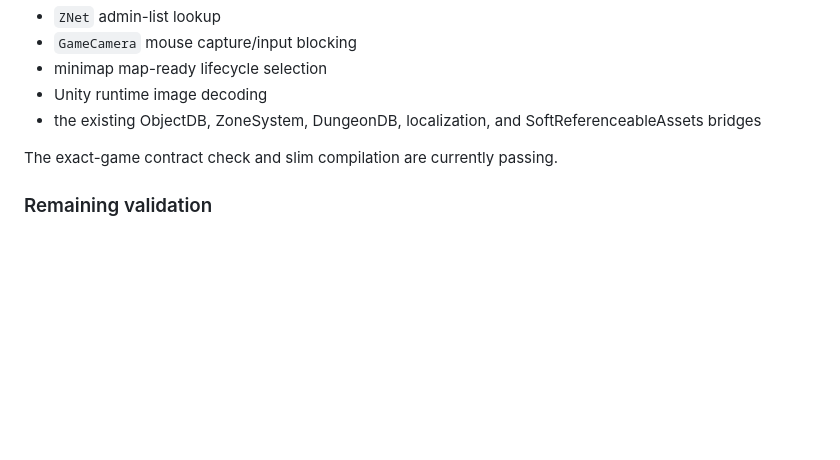
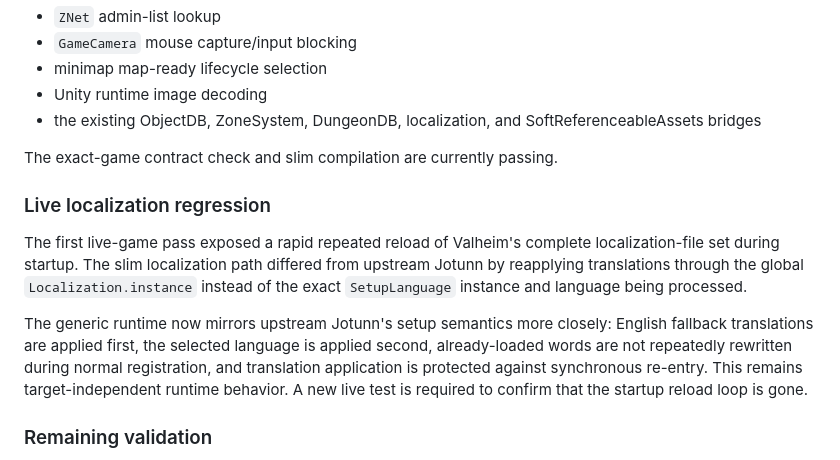
Before and after one commit to polskiftw/gpages, a Markdown page: valheim-jotunn-compat/COMPATIBILITY.md, the part around the change. GitHub-like rendering; blank space fills up the shorter version.

Commit message:
Document live localization reload regression

```diff
--- a/valheim-jotunn-compat/COMPATIBILITY.md
+++ b/valheim-jotunn-compat/COMPATIBILITY.md
@@ -139,6 +139,21 @@ The same CI run compiles the slim runtime against the SHA-256-pinned unpublished
 
 The exact-game contract check and slim compilation are currently passing.
 
+### Live localization regression
+
+The first live-game pass exposed a rapid repeated reload of Valheim's complete
+localization-file set during startup. The slim localization path differed from
+upstream Jotunn by reapplying translations through the global
+`Localization.instance` instead of the exact `SetupLanguage` instance and
+language being processed.
+
+The generic runtime now mirrors upstream Jotunn's setup semantics more closely:
+English fallback translations are applied first, the selected language is
+applied second, already-loaded words are not repeatedly rewritten during normal
+registration, and translation application is protected against synchronous
+re-entry. This remains target-independent runtime behavior. A new live test is
+required to confirm that the startup reload loop is gone.
+
 ### Remaining validation
 
 ValheimRAFT now passes static binary/API compatibility. The next validation is live Valheim testing with official Jotunn absent and the slim replacement installed, checking at minimum:
```
